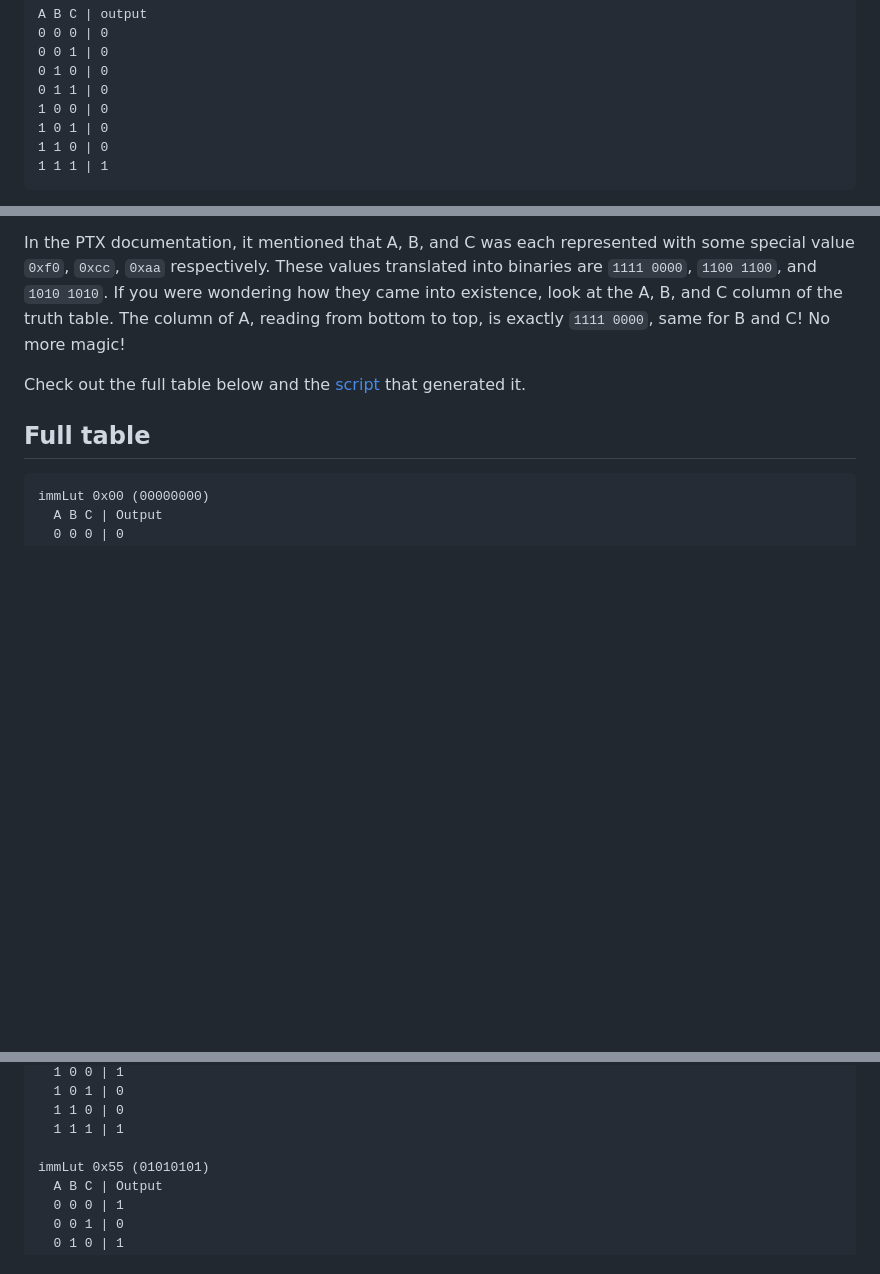
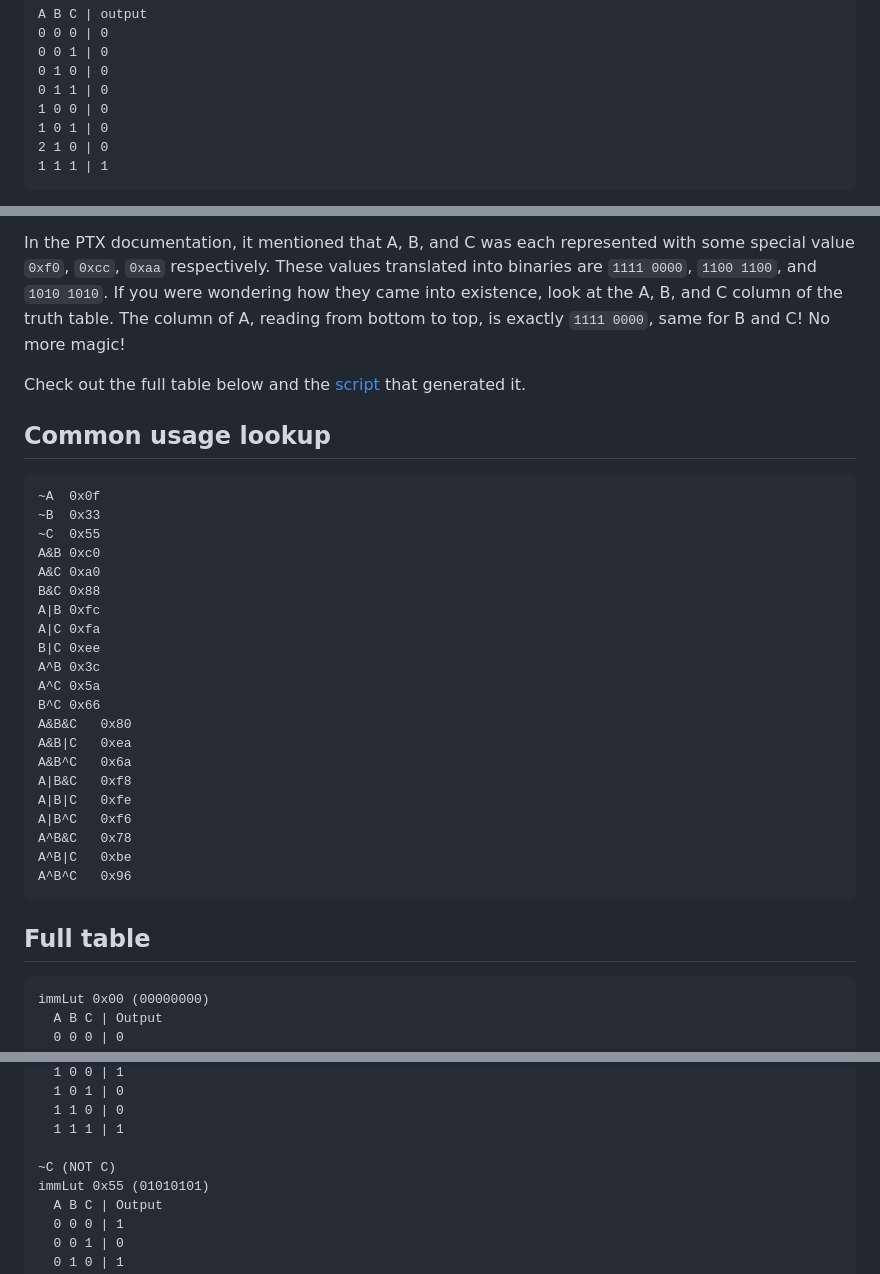
Before and after one commit to mesozoic-egg/tinygrad-notes, a Markdown page: 20250325_lop3_table.md, 3 parts joined by grey strips. Drawn GitHub-style; blank space fills up the shorter version.

Commit message:
lop3 table update

````diff
--- a/20250325_lop3_table.md
+++ b/20250325_lop3_table.md
@@ -53,7 +53,7 @@ A B C | output
 0 1 1 | 0
 1 0 0 | 0
 1 0 1 | 0
-1 1 0 | 0
+2 1 0 | 0
 1 1 1 | 1
 ```
 
@@ -89,6 +89,31 @@ magic!
 
 Check out the full table below and the [script](scripts/lop3_table.py) that generated it.
 
+## Common usage lookup
+```
+~A	0x0f
+~B	0x33
+~C	0x55
+A&B	0xc0
+A&C	0xa0
+B&C	0x88
+A|B	0xfc
+A|C	0xfa
+B|C	0xee
+A^B	0x3c
+A^C	0x5a
+B^C	0x66
+A&B&C	0x80
+A&B|C	0xea
+A&B^C	0x6a
+A|B&C	0xf8
+A|B|C	0xfe
+A|B^C	0xf6
+A^B&C	0x78
+A^B|C	0xbe
+A^B^C	0x96
+```
+
 ## Full table
 
 ```
@@ -1962,6 +1987,7 @@ immLut 0x95 (10010101)
   1 1 0 | 0
   1 1 1 | 1
 
+~C (NOT C)
 immLut 0x55 (01010101)
   A B C | Output
   0 0 0 | 1
````
Also changed, not shown: other parts of 20250325_lop3_table.md (+2 -0 lines).
